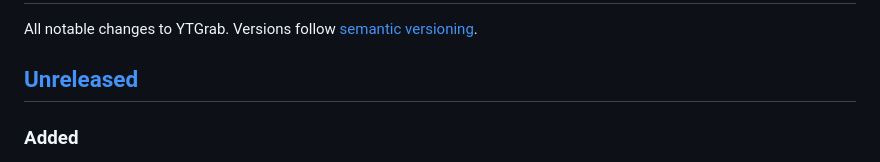
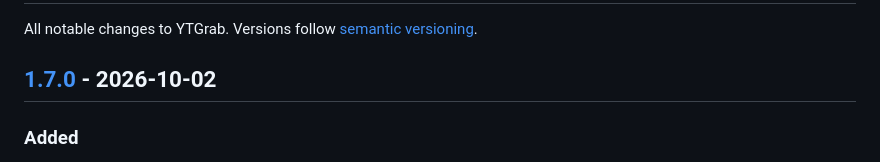
Before and after one commit to Sanoy24/ytgrab, a Markdown page: CHANGELOG.md, the part around one of its changes. GitHub-like rendering.

Commit message:
Prepare 1.7.0 changelog

```diff
--- a/CHANGELOG.md
+++ b/CHANGELOG.md
@@ -2,7 +2,7 @@
 
 All notable changes to YTGrab. Versions follow [semantic versioning](https://semver.org/).
 
-## [Unreleased]
+## [1.7.0] - 2026-10-02
 
 ### Added
 
```
Also changed, not shown: other parts of CHANGELOG.md (+1 -1 lines).
